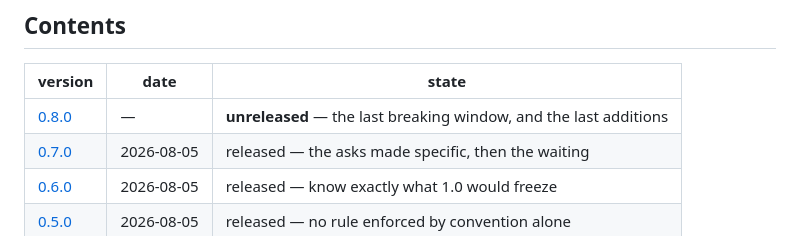
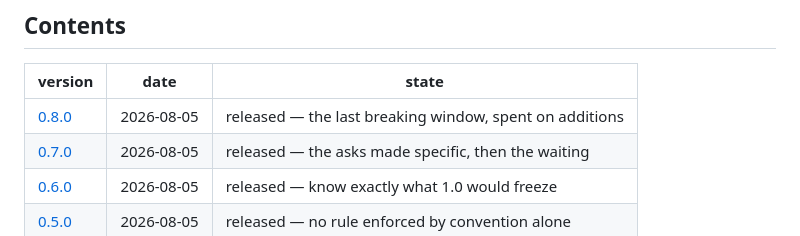
Before and after one commit to vulogov/ucal, a Markdown page: Documentation/Release_Notes/README.md, the part around the change. GitHub-like rendering.

```diff
--- a/Documentation/Release_Notes/README.md
+++ b/Documentation/Release_Notes/README.md
@@ -12,7 +12,7 @@ knows only what it did.
 
 | version | date | state |
 |---|---|---|
-| [0.8.0](0.8.0.md) | — | **unreleased** — the last breaking window, and the last additions |
+| [0.8.0](0.8.0.md) | 2026-08-05 | released — the last breaking window, spent on additions |
 | [0.7.0](0.7.0.md) | 2026-08-05 | released — the asks made specific, then the waiting |
 | [0.6.0](0.6.0.md) | 2026-08-05 | released — know exactly what 1.0 would freeze |
 | [0.5.0](0.5.0.md) | 2026-08-05 | released — no rule enforced by convention alone |
```
Also changed, not shown: Documentation/Release_Notes/0.8.0.md (+62 -15 lines).
